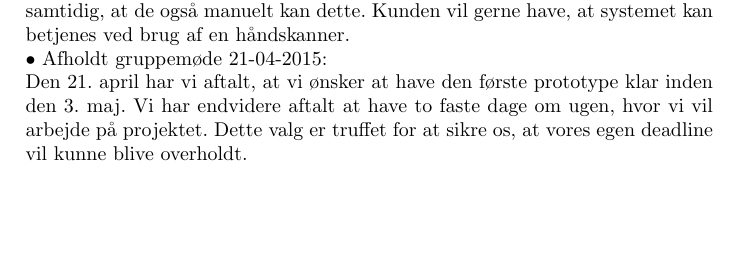
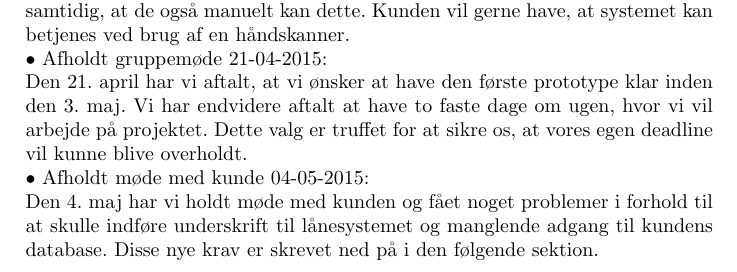
Before and after one commit to CasperAHI/PKSU, a LaTeX document (Skabelon.tex): part of page 14 of 18, cut so that both start at the same text, the shorter picture padded with empty space. Compiled offline with pdfLaTeX.

Commit message:
Update Skabelon.tex

```diff
--- a/Skabelon.tex
+++ b/Skabelon.tex
@@ -190,6 +190,8 @@ $\bullet$ Mail modtaget fra kunde 25-03-2015:\\
 Den 25. marts modtog vi mail fra kunden om hvad de ønskede sig af programmet. Kunden ønsker at få mere styr på deres proces og få elimineret deres nuværende papirseddel løsning. De ønsker, at systemet automatisk sender rykkere, men samtidig, at de også manuelt kan dette. Kunden vil gerne have, at systemet kan betjenes ved brug af en håndskanner.\\
 $\bullet$ Afholdt gruppemøde 21-04-2015:\\
 Den 21. april har vi aftalt, at vi ønsker at have den første prototype klar inden den 3. maj. Vi har endvidere aftalt at have to faste dage om ugen, hvor vi vil arbejde på projektet. Dette valg er truffet for at sikre os, at vores egen deadline vil kunne blive overholdt.\\
+$\bullet$ Afholdt møde med kunde 04-05-2015:\\
+Den 4. maj har vi holdt møde med kunden og fået noget problemer i forhold til at skulle indføre underskrift til lånesystemet og manglende adgang til kundens database. Disse nye krav er skrevet ned på i den følgende sektion.\\
 \pagebreak
 \includegraphics[scale=1]{Referat.png}
 \section{Reviews}
```
